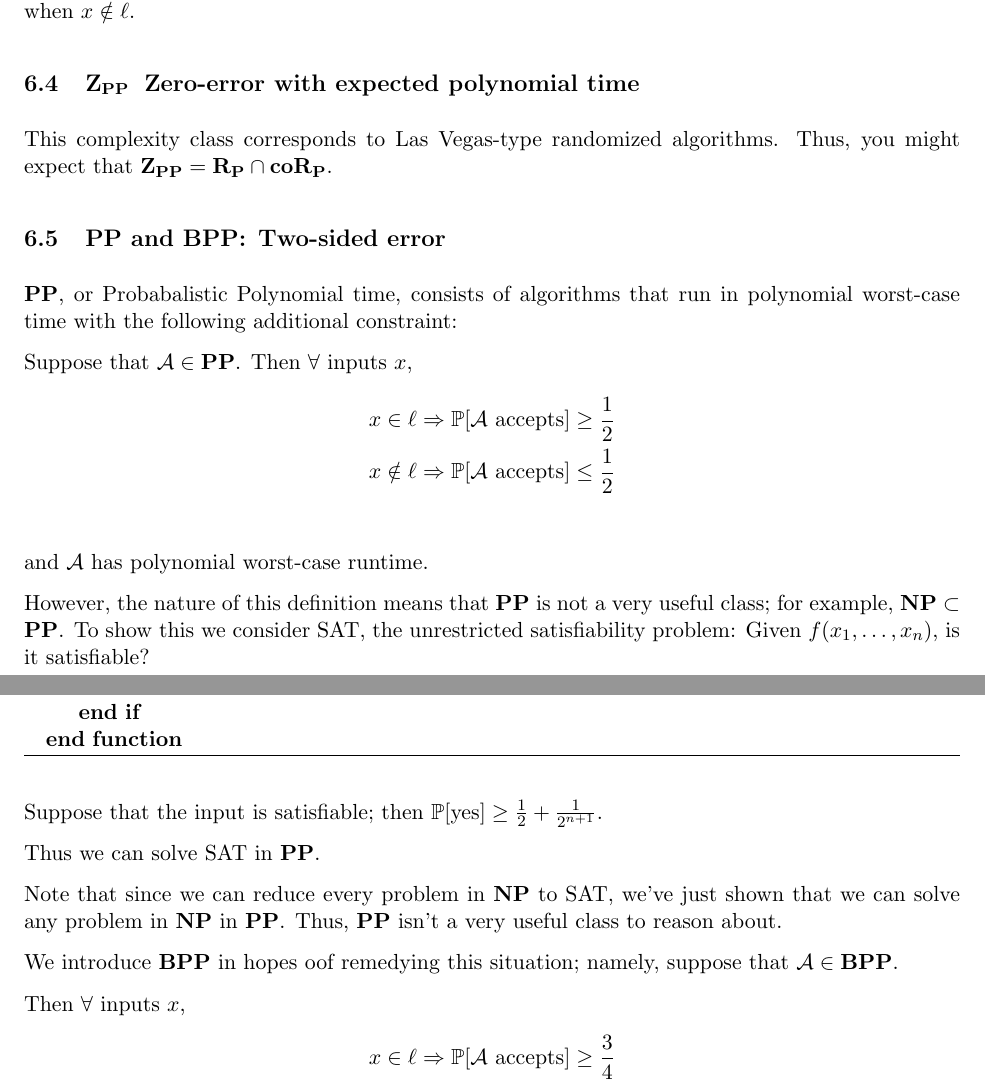
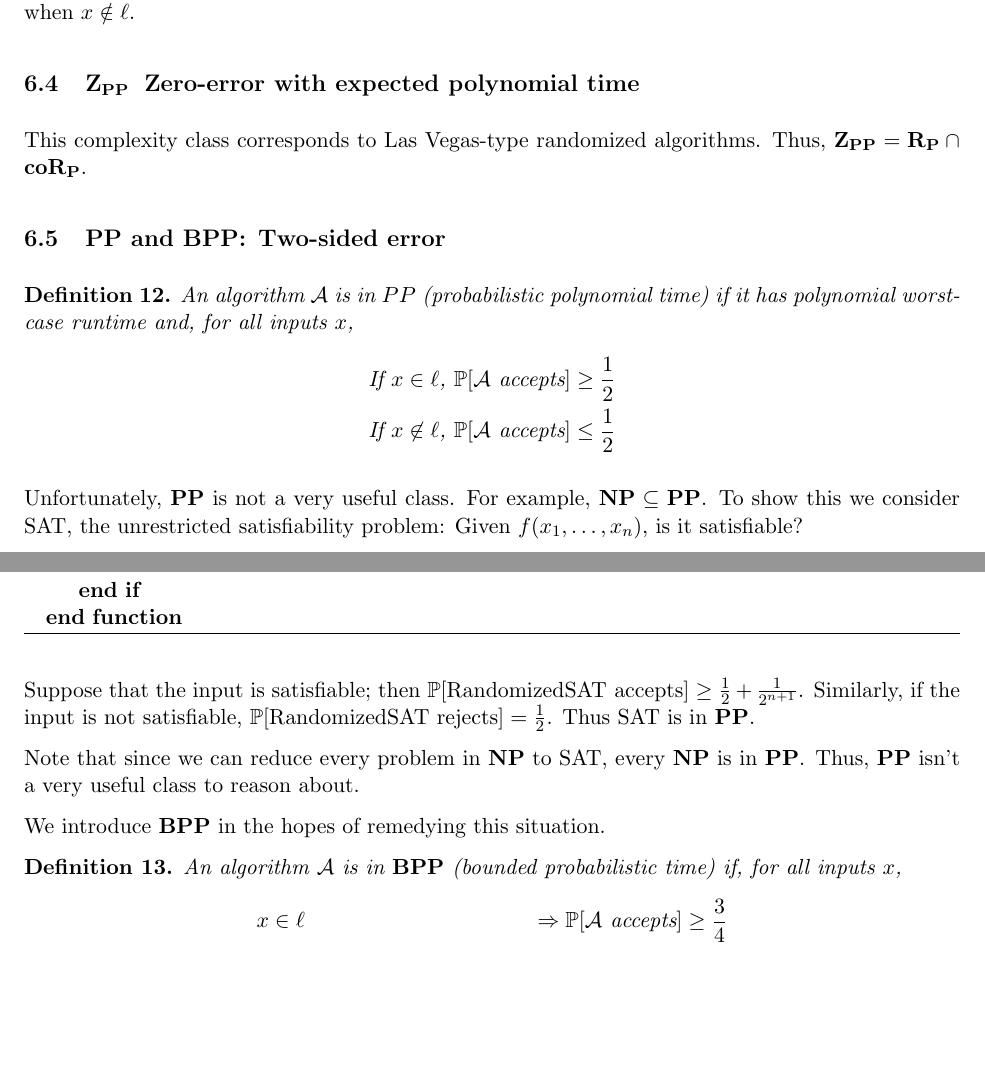
Before and after one commit to neilvyas/randomized-notes-2, a LaTeX document (notes-2.tex): two parts of pages 6 and 7 of 8, joined at a grey line, cut so that both start at the same text, the shorter picture padded with empty space. Compiled offline with pdfLaTeX.

Commit message:
Some edits to complexity section

```diff
--- a/notes-2.tex
+++ b/notes-2.tex
@@ -298,20 +298,19 @@ Note that an \RP\ algorithm corresponds to a Monte Carlo algorithm that can err
 
 \subsection{\ZPP\: Zero-error with expected polynomial time}
 
-This complexity class corresponds to Las Vegas-type randomized algorithms. Thus, you might expect that $\ZPP = \RP \cap \coRP$.
+This complexity class corresponds to Las Vegas-type randomized algorithms. Thus, $\ZPP = \RP \cap \coRP$.
 
 \subsection{\PP\ and \BPP: Two-sided error }
 
-\PP, or Probabalistic Polynomial time, consists of algorithms that run in polynomial worst-case time with the following additional constraint:
+\begin{definition}
+An algorithm $\Alg$ is in $PP$ (probabilistic polynomial time) if it has polynomial worst-case runtime and, for all inputs $x$,
+\begin{align*}
+  &\text{If $x \in \ell$, $\Pr[\Alg \text{ accepts}] \ge \frac12$} \\
+  &\text{If $x \not\in \ell$, $\Pr[\Alg \text{ accepts}] \le \frac12$}
+\end{align*}
+\end{definition}
 
-Suppose that $\Alg\in\PP$. Then $\forall$ inputs $x$,
-\begin{align*}
-  x \in \ell &\Rightarrow \Pr[\Alg \text{ accepts}] \ge \frac{1}{2} \\
-  x \notin \ell &\Rightarrow \Pr[\Alg \text{ accepts}] \le \frac{1}{2} \\
-\end{align*}
-and \Alg\ has polynomial worst-case runtime.
-
-However, the nature of this definition means that \PP\ is not a very useful class; for example, $\NP\subset\PP$. To show this we consider SAT, the unrestricted satisfiability problem: Given $f(x_1, \dots, x_n)$, is it satisfiable?
+Unfortunately, $\PP$ is not a very useful class. For example, $\NP\subseteq\PP$. To show this we consider SAT, the unrestricted satisfiability problem: Given $f(x_1, \dots, x_n)$, is it satisfiable?
 
 We propose the following algorithm:
 
@@ -333,19 +332,20 @@ We propose the following algorithm:
 \end{algorithmic}
 \end{algorithm}
 
-Suppose that the input is satisfiable; then $\Pr[\text{yes}] \geq \frac{1}{2} + \frac{1}{2^{n+1}}$.
+Suppose that the input is satisfiable; then $\Pr[\text{RandomizedSAT accepts}] \geq \frac{1}{2} + \frac{1}{2^{n+1}}$.
+Similarly, if the input is not satisfiable, $\Pr[\text{RandomizedSAT rejects}] = \frac12$.  Thus SAT is in \PP.
 
-Thus we can solve SAT in \PP.
+Note that since we can reduce every problem in \NP\ to SAT, every $\NP$ is in \PP. Thus, \PP\ isn't a very useful class to reason about.
 
-Note that since we can reduce every problem in \NP\ to SAT, we've just shown that we can solve any problem in \NP\ in \PP. Thus, \PP\ isn't a very useful class to reason about.
+We introduce $\BPP$ in the hopes of remedying this situation.
+\begin{definition}
+An algorithm $\Alg$ is in $\BPP$ (bounded probabilistic time) if, for all inputs $x$,
+\begin{align*}
+  &x \in \ell &\Rightarrow \Pr[\Alg \text{ accepts}] \geq \frac{3}{4} \\
+  &x \notin \ell &\Rightarrow \Pr[\Alg \text{ accepts}] \leq \frac{1}{4}
+\end{align*}
+\end{definition}
 
-We introduce \BPP\ in hopes oof remedying this situation; namely, suppose that $\Alg\in\BPP$.
-
-Then $\forall$ inputs $x$,
-\begin{align*}
-  x \in \ell &\Rightarrow \Pr[\Alg \text{ accepts}] \geq \frac{3}{4} \\
-  x \notin \ell &\Rightarrow \Pr[\Alg \text{ accepts}] \leq \frac{1}{4}
-\end{align*}
 
 Note that the specific numbers used for the bounds are able to be changed to
 $$\frac{1}{2} \pm \frac{1}{p(n)}$$
```
